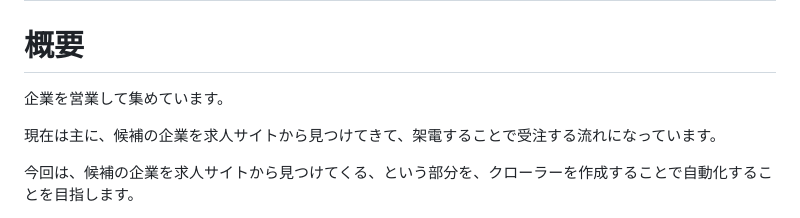
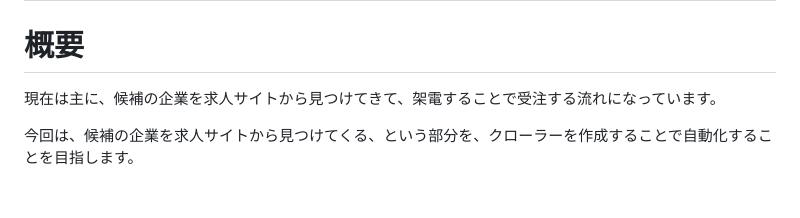
Before and after one commit to DaisukeKikukawa/BaseSearch, a Markdown page: documents/CONTENT.md, the part around the change. GitHub-like rendering; blank space fills up the shorter version.

```diff
--- a/documents/CONTENT.md
+++ b/documents/CONTENT.md
@@ -1,8 +1,6 @@
 # 架電リスト作成の依頼
 
 # 概要
-
-企業を営業して集めています。
 
 現在は主に、候補の企業を求人サイトから見つけてきて、架電することで受注する流れになっています。
 
```
